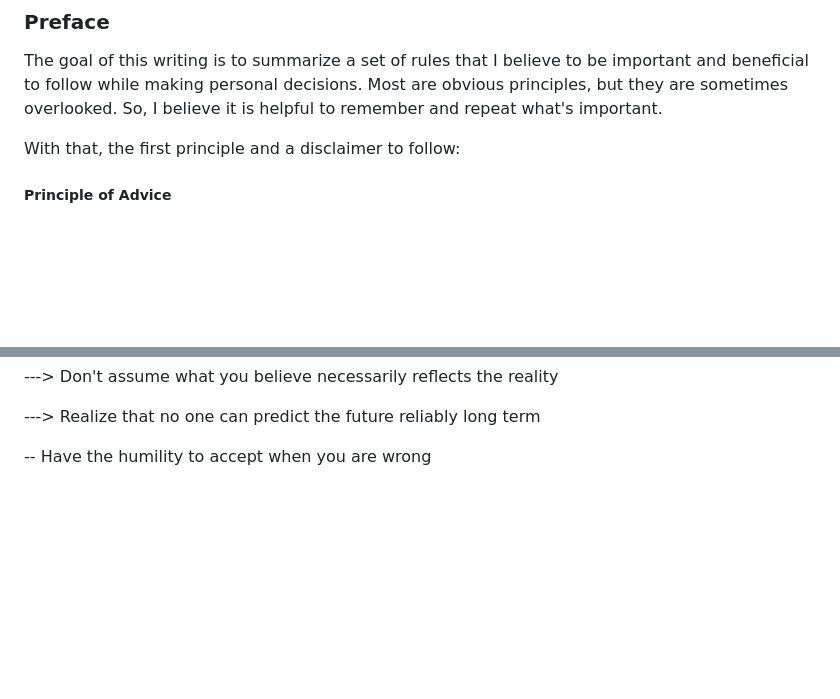
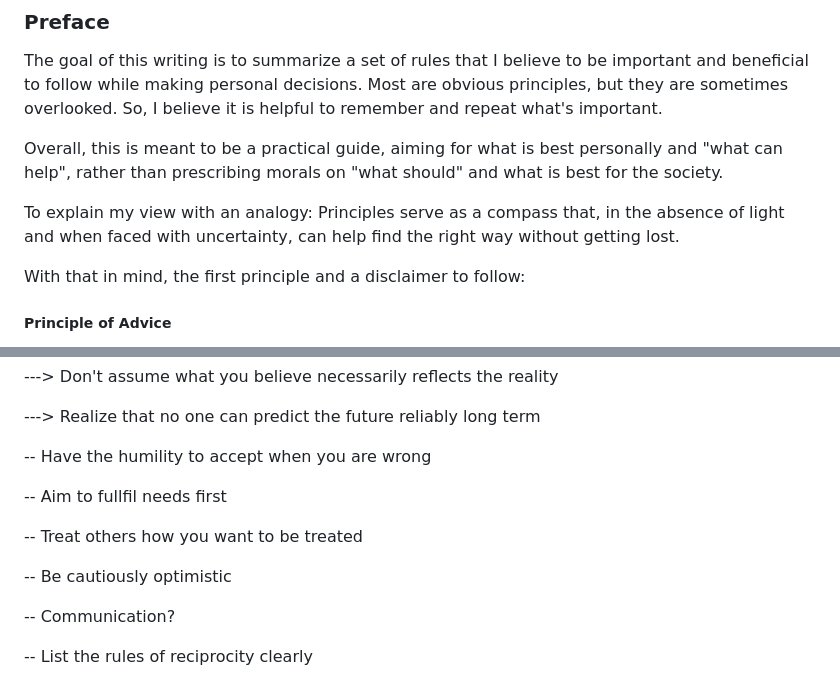
Before and after one commit to serhan-yilmaz/serhan-yilmaz.github.io, a Markdown page: misc/principles.md, 2 parts joined by grey strips. GitHub-like rendering; blank space fills up the shorter version.

```diff
--- a/misc/principles.md
+++ b/misc/principles.md
@@ -4,7 +4,12 @@
 
 The goal of this writing is to summarize a set of rules that I believe to be important and beneficial to follow while making personal decisions. Most are obvious principles, but they are sometimes overlooked. So, I believe it is helpful to remember and repeat what's important.
 
-With that, the first principle and a disclaimer to follow:
+Overall, this is meant to be a practical guide, aiming for what is best personally and "what can help", rather than prescribing morals on "what should" and what is best for the society.
+
+To explain my view with an analogy: Principles serve as a compass that, in the absence of light and when faced with uncertainty, can help find the right way without getting lost.
+
+With that in mind, the first principle and a disclaimer to follow:
+
 
 ##### Principle of Advice
 
@@ -121,3 +126,13 @@ Take responsibility for your actions.
 ---> Realize that no one can predict the future reliably long term
 
 -- Have the humility to accept when you are wrong
+
+-- Aim to fullfil needs first
+
+-- Treat others how you want to be treated
+
+-- Be cautiously optimistic
+
+-- Communication?
+
+-- List the rules of reciprocity clearly
```
